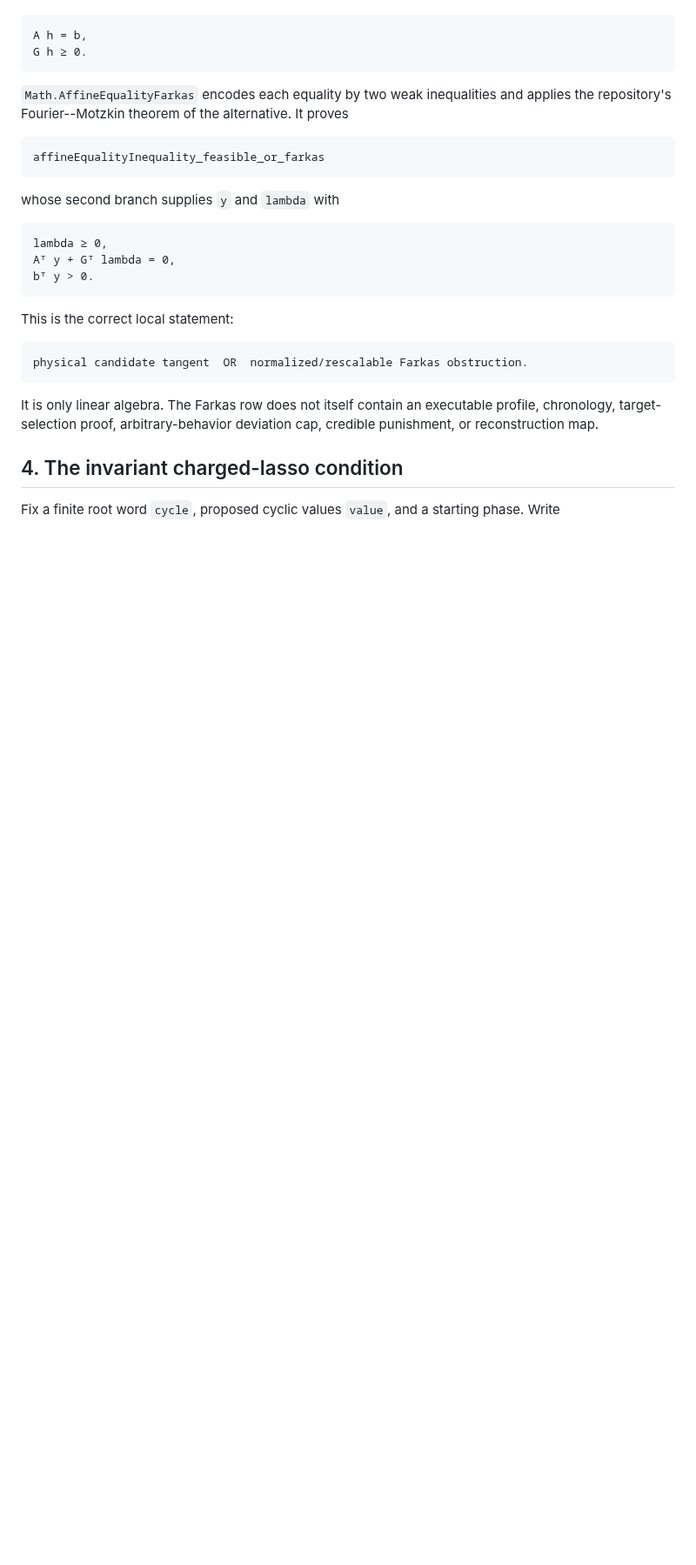
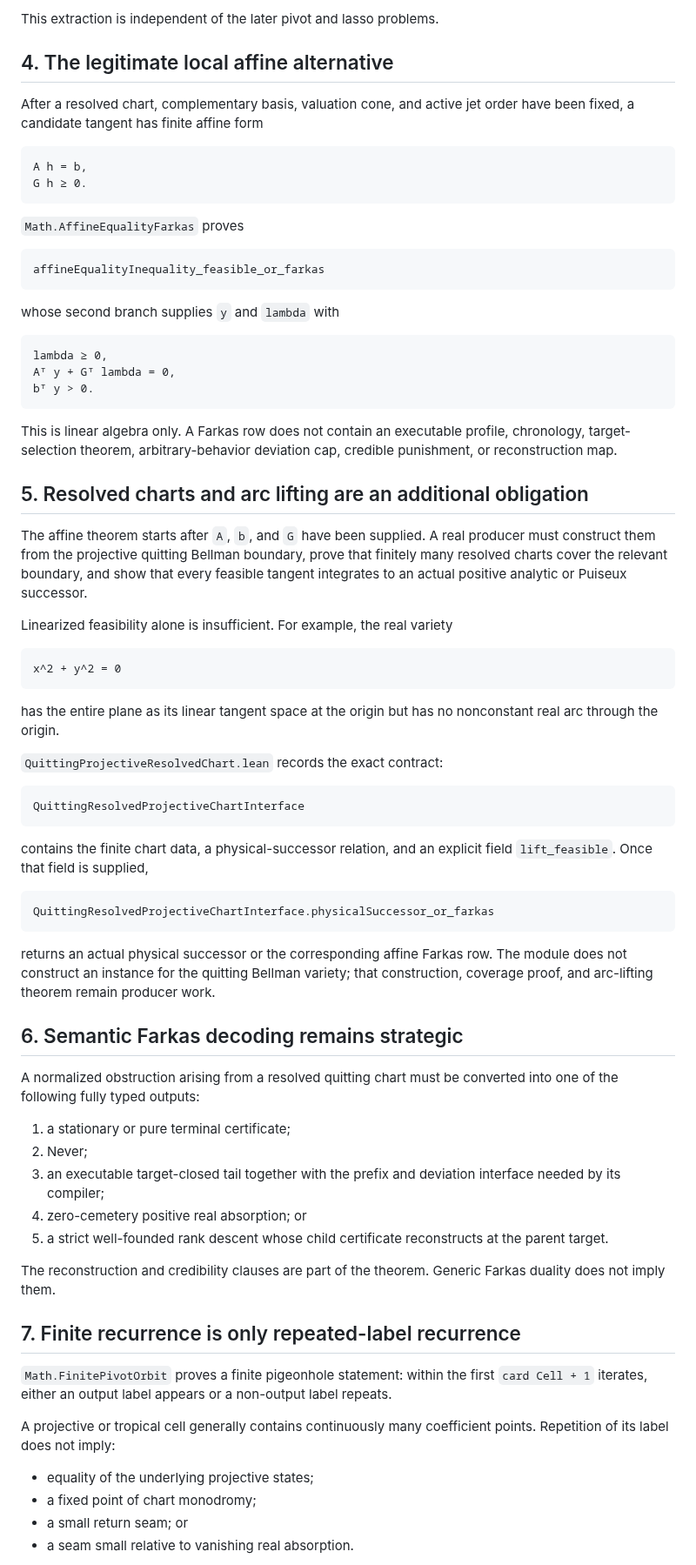
Before and after one commit to elazarg/GameTheory, a Markdown page: docs/uniform-equilibrium/ProjectiveLassoProducer.md, the part around one of its changes. Shown at 87% size. Drawn GitHub-style; blank space fills up the shorter version.

````diff
--- a/docs/uniform-equilibrium/ProjectiveLassoProducer.md
+++ b/docs/uniform-equilibrium/ProjectiveLassoProducer.md
@@ -125,12 +220,16 @@ order are fixed, a candidate physical tangent has the finite affine form
+This extraction is independent of the later pivot and lasso problems.
+
+## 4. The legitimate local affine alternative
+
+After a resolved chart, complementary basis, valuation cone, and active jet
+order have been fixed, a candidate tangent has finite affine form
 
 ```text
 A h = b,
 G h ≥ 0.
 ```
 
-`Math.AffineEqualityFarkas` encodes each equality by two weak inequalities and
-applies the repository's Fourier--Motzkin theorem of the alternative.  It
-proves
+`Math.AffineEqualityFarkas` proves
 
 ```text
 affineEqualityInequality_feasible_or_farkas
@@ -144,16 +243,72 @@ Aᵀ y + Gᵀ lambda = 0,
 bᵀ y > 0.
 ```
 
-This is the correct local statement:
+This is linear algebra only.  A Farkas row does not contain an executable
+profile, chronology, target-selection theorem, arbitrary-behavior deviation
+cap, credible punishment, or reconstruction map.
+
+## 5. Resolved charts and arc lifting are an additional obligation
+
+The affine theorem starts after `A`, `b`, and `G` have been supplied.  A real
+producer must construct them from the projective quitting Bellman boundary,
+prove that finitely many resolved charts cover the relevant boundary, and
+show that every feasible tangent integrates to an actual positive analytic or
+Puiseux successor.
+
+Linearized feasibility alone is insufficient.  For example, the real variety
 
 ```text
-physical candidate tangent  OR  normalized/rescalable Farkas obstruction.
+x^2 + y^2 = 0
 ```
 
-It is only linear algebra.  The Farkas row does not itself contain an
-executable profile, chronology, target-selection proof, arbitrary-behavior
-deviation cap, credible punishment, or reconstruction map.
+has the entire plane as its linear tangent space at the origin but has no
+nonconstant real arc through the origin.
 
-## 4. The invariant charged-lasso condition
+`QuittingProjectiveResolvedChart.lean` records the exact contract:
 
-Fix a finite root word `cycle`, proposed cyclic values `value`, and a starting
+```text
+QuittingResolvedProjectiveChartInterface
+```
+
+contains the finite chart data, a physical-successor relation, and an explicit
+field `lift_feasible`.  Once that field is supplied,
+
+```text
+QuittingResolvedProjectiveChartInterface.physicalSuccessor_or_farkas
+```
+
+returns an actual physical successor or the corresponding affine Farkas row.
+The module does not construct an instance for the quitting Bellman variety;
+that construction, coverage proof, and arc-lifting theorem remain producer
+work.
+
+## 6. Semantic Farkas decoding remains strategic
+
+A normalized obstruction arising from a resolved quitting chart must be
+converted into one of the following fully typed outputs:
+
+1. a stationary or pure terminal certificate;
+2. Never;
+3. an executable target-closed tail together with the prefix and deviation
+   interface needed by its compiler;
+4. zero-cemetery positive real absorption; or
+5. a strict well-founded rank descent whose child certificate reconstructs at
+   the parent target.
+
+The reconstruction and credibility clauses are part of the theorem.  Generic
+Farkas duality does not imply them.
+
+## 7. Finite recurrence is only repeated-label recurrence
+
+`Math.FinitePivotOrbit` proves a finite pigeonhole statement: within the first
+`card Cell + 1` iterates, either an output label appears or a non-output label
+repeats.
+
+A projective or tropical cell generally contains continuously many coefficient
+points.  Repetition of its label does not imply:
+
+- equality of the underlying projective states;
+- a fixed point of chart monodromy;
+- a small return seam; or
+- a seam small relative to vanishing real absorption.
+
````
Also changed, not shown: other parts of docs/uniform-equilibrium/ProjectiveLassoProducer.md (+188 -129 lines).
